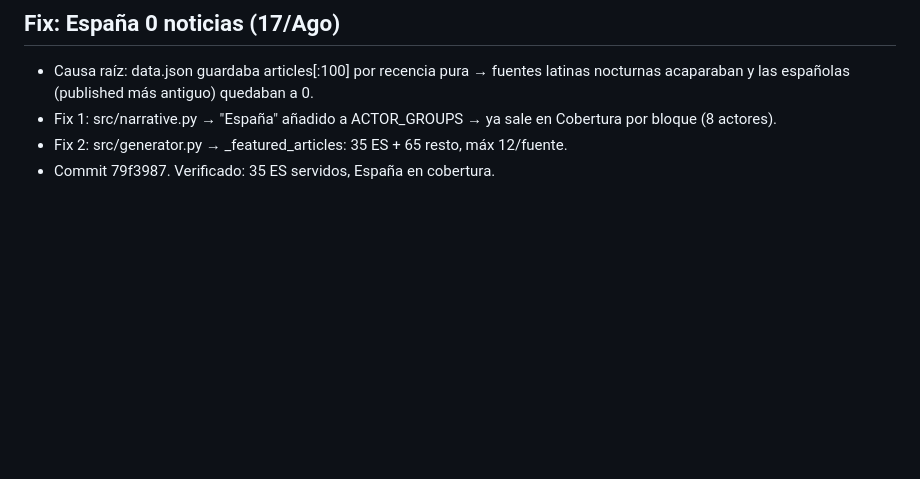
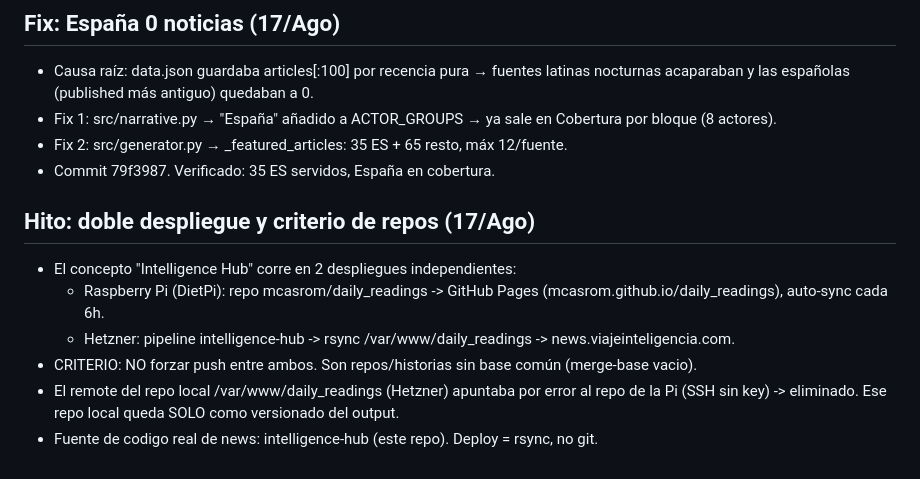
Before and after one commit to mcasrom/intelligence-hub, a Markdown page: WAYAHEAD.md, the part around the change. GitHub-like rendering; blank space fills up the shorter version.

Commit message:
docs: hito doble despliegue y criterio de repos

```diff
--- a/WAYAHEAD.md
+++ b/WAYAHEAD.md
@@ -353,3 +353,13 @@
   por bloque (8 actores).
 - Fix 2: src/generator.py → _featured_articles: 35 ES + 65 resto, máx 12/fuente.
 - Commit 79f3987. Verificado: 35 ES servidos, España en cobertura.
+
+## Hito: doble despliegue y criterio de repos (17/Ago)
+- El concepto "Intelligence Hub" corre en 2 despliegues independientes:
+  - Raspberry Pi (DietPi): repo mcasrom/daily_readings -> GitHub Pages
+    (mcasrom.github.io/daily_readings), auto-sync cada 6h.
+  - Hetzner: pipeline intelligence-hub -> rsync /var/www/daily_readings -> news.viajeinteligencia.com.
+- CRITERIO: NO forzar push entre ambos. Son repos/historias sin base común (merge-base vacio).
+- El remote del repo local /var/www/daily_readings (Hetzner) apuntaba por error al repo
+  de la Pi (SSH sin key) -> eliminado. Ese repo local queda SOLO como versionado del output.
+- Fuente de codigo real de news: intelligence-hub (este repo). Deploy = rsync, no git.
```
